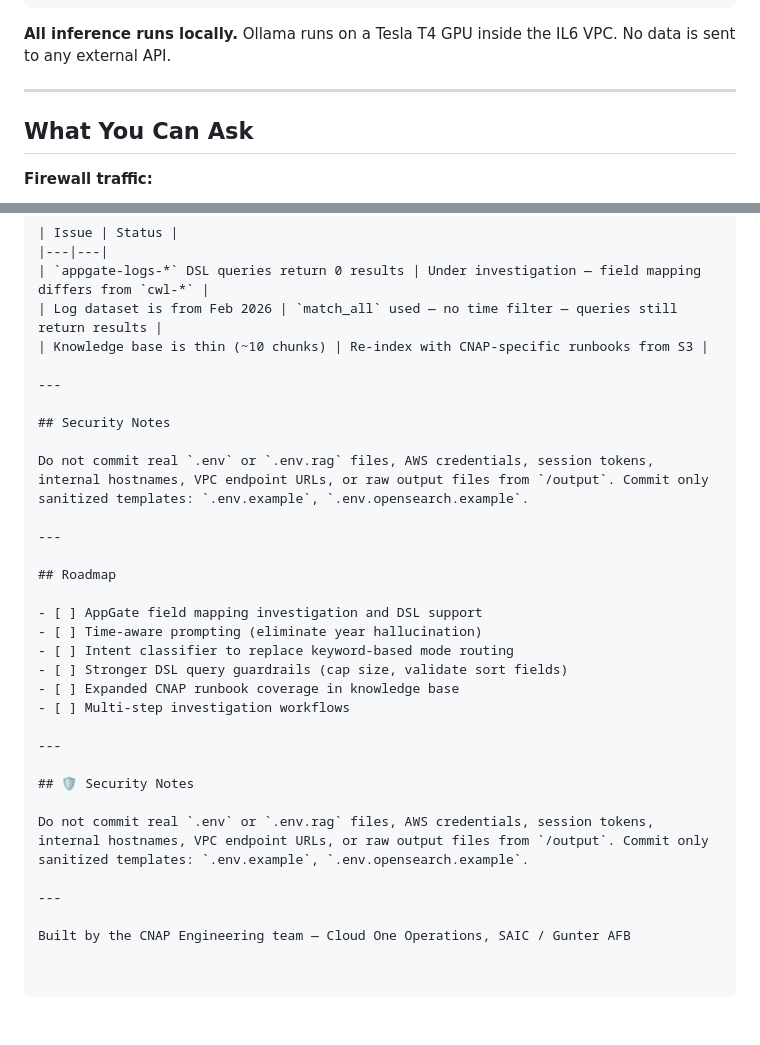
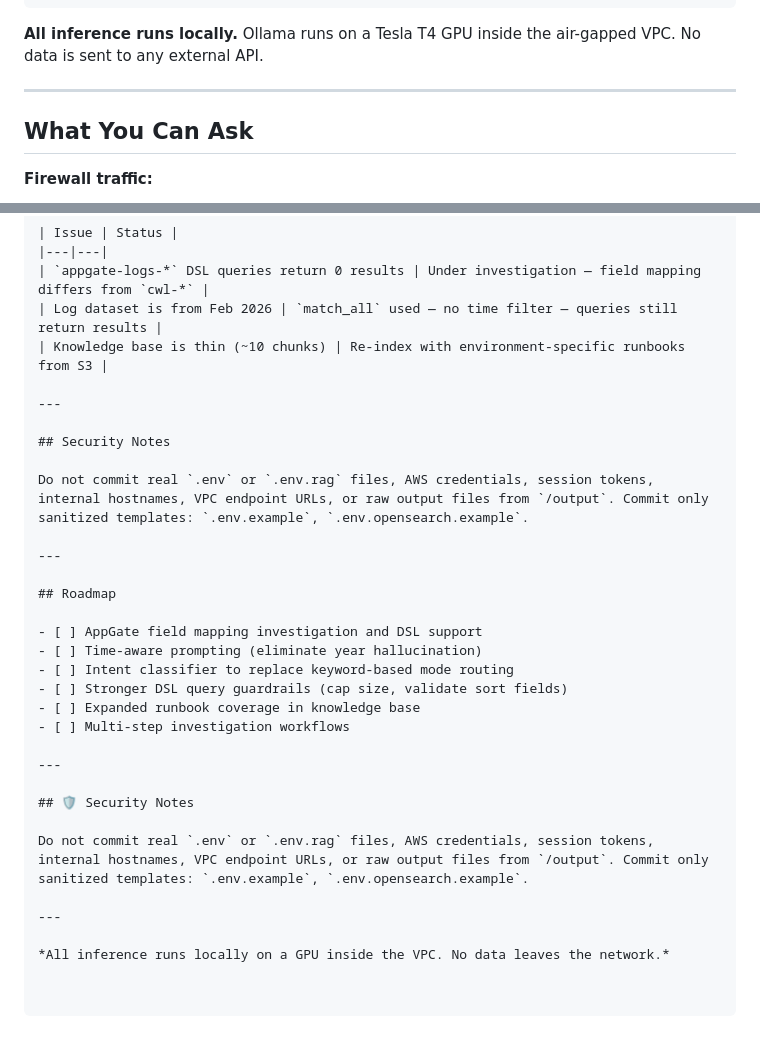
Before and after one commit to WGLewis0721/Ollama-WebUI-Log-Agent, a Markdown page: README.md, 2 parts joined by grey strips. Rendered like a GitHub page.

````diff
--- a/README.md
+++ b/README.md
@@ -89,7 +91,7 @@ Ollama  (:11434)            — Local GPU inference on Tesla T4 (no data leaves
 OpenSearch  (VPC endpoint)  — Live cwl-*, appgate-logs-*, security-logs-* indices
 ```
 
-**All inference runs locally.** Ollama runs on a Tesla T4 GPU inside the IL6 VPC. No data is sent to any external API.
+**All inference runs locally.** Ollama runs on a Tesla T4 GPU inside the air-gapped VPC. No data is sent to any external API.
 
 ---
 
@@ -323,7 +325,7 @@ log-analyst-agent/
 |---|---|
 | `appgate-logs-*` DSL queries return 0 results | Under investigation — field mapping differs from `cwl-*` |
 | Log dataset is from Feb 2026 | `match_all` used — no time filter — queries still return results |
-| Knowledge base is thin (~10 chunks) | Re-index with CNAP-specific runbooks from S3 |
+| Knowledge base is thin (~10 chunks) | Re-index with environment-specific runbooks from S3 |
 
 ---
 
@@ -339,7 +341,7 @@ Do not commit real `.env` or `.env.rag` files, AWS credentials, session tokens,
 - [ ] Time-aware prompting (eliminate year hallucination)
 - [ ] Intent classifier to replace keyword-based mode routing
 - [ ] Stronger DSL query guardrails (cap size, validate sort fields)
-- [ ] Expanded CNAP runbook coverage in knowledge base
+- [ ] Expanded runbook coverage in knowledge base
 - [ ] Multi-step investigation workflows
 
 ---
@@ -350,4 +352,4 @@ Do not commit real `.env` or `.env.rag` files, AWS credentials, session tokens,
 
 ---
 
-Built by the CNAP Engineering team — Cloud One Operations, SAIC / Gunter AFB
+*All inference runs locally on a GPU inside the VPC. No data leaves the network.*
````
Also changed, not shown: other parts of README.md (+16 -14 lines), SETUP.md (+26 -27 lines).
